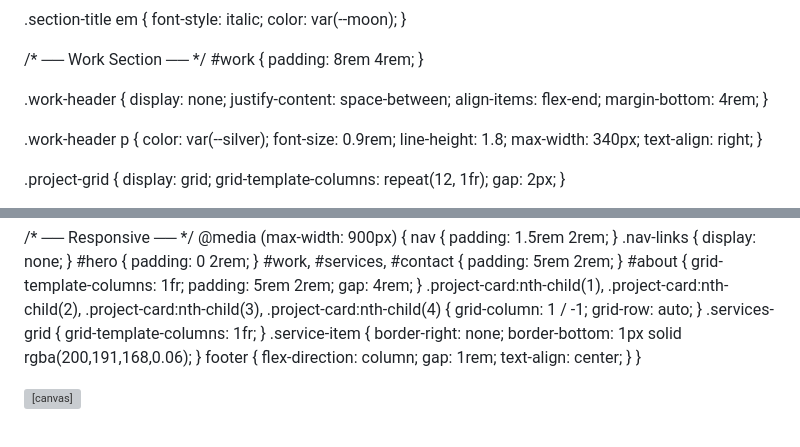
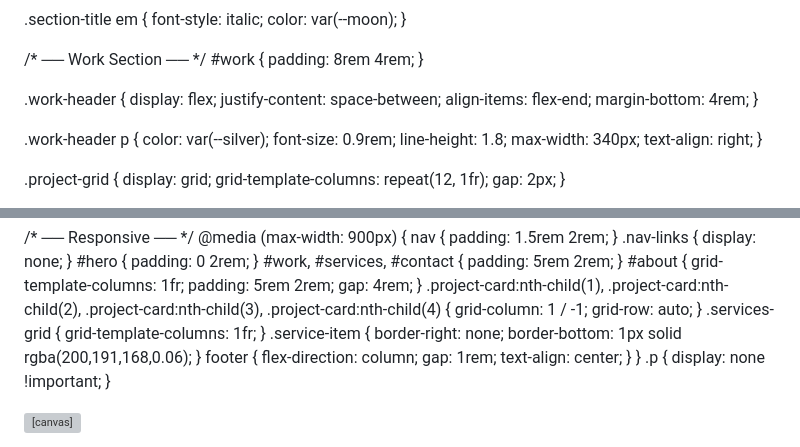
Before and after one commit to Moonshade-Digital/Moonshade-Digital.github.io, a Markdown page: README.md, 2 parts joined by grey strips. GitHub-like rendering; grey boxes are pictures that could not be loaded.

Commit message:
Update work-header display style in README

```diff
--- a/README.md
+++ b/README.md
@@ -259,7 +259,7 @@
   }
 
   .work-header {
-    display: none;
+    display: flex;
     justify-content: space-between;
     align-items: flex-end;
     margin-bottom: 4rem;
@@ -649,6 +649,9 @@
     .service-item { border-right: none; border-bottom: 1px solid rgba(200,191,168,0.06); }
     footer { flex-direction: column; gap: 1rem; text-align: center; }
   }
+  .p {
+    display: none !important;
+}
 </style>
 </head>
 <body>
```
